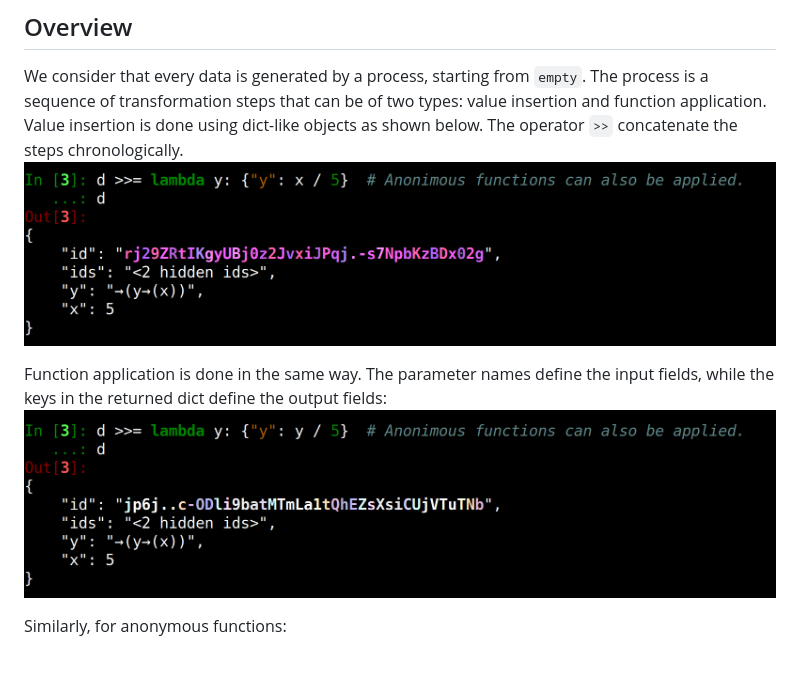
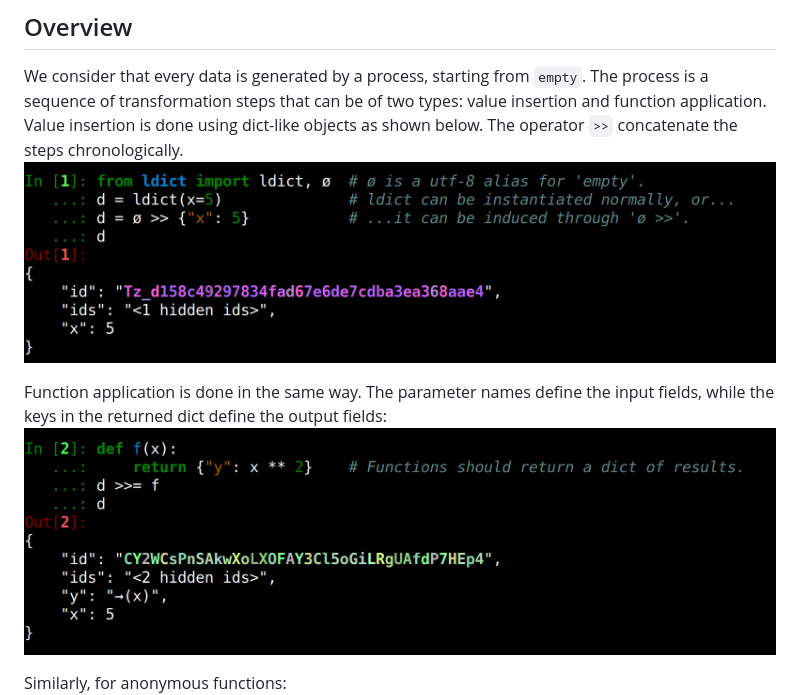
Before and after one commit to davips/ldict, a Markdown page: README-edit.md, the part around the change. GitHub-like rendering; pictures changed too: examples/img.png (added), examples/img_1.png (added); blank space fills up the shorter version.

Commit message:
Fix imgs

```diff
--- a/README-edit.md
+++ b/README-edit.md
@@ -14,12 +14,12 @@ The process is a sequence of transformation steps that can be of two types:
 value insertion and function application.
 Value insertion is done using dict-like objects as shown below.
 The operator `>>` concatenate the steps chronologically.
-![img_2.png](https://raw.githubusercontent.com/davips/ldict/main/examples/img_2.png)
+![img.png](https://raw.githubusercontent.com/davips/ldict/main/examples/img.png)
 
 Function application is done in the same way.
 The parameter names define the input fields,
 while the keys in the returned dict define the output fields:
-![img_3.png](https://raw.githubusercontent.com/davips/ldict/main/examples/img_3.png)
+![img_1.png](https://raw.githubusercontent.com/davips/ldict/main/examples/img_1.png)
 
 Similarly, for anonymous functions:
 ![img_5.png](https://raw.githubusercontent.com/davips/ldict/main/examples/img_5.png)
```
